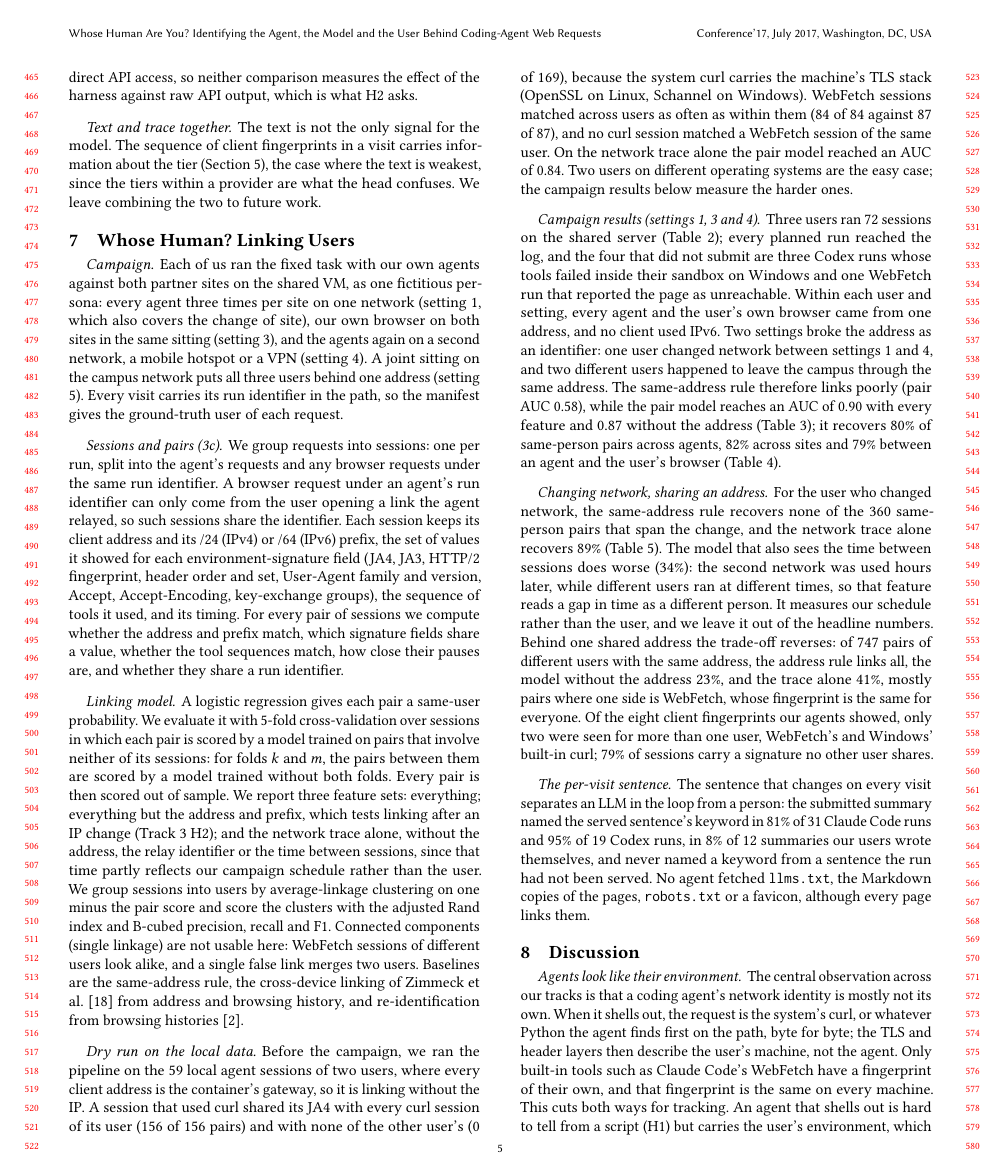
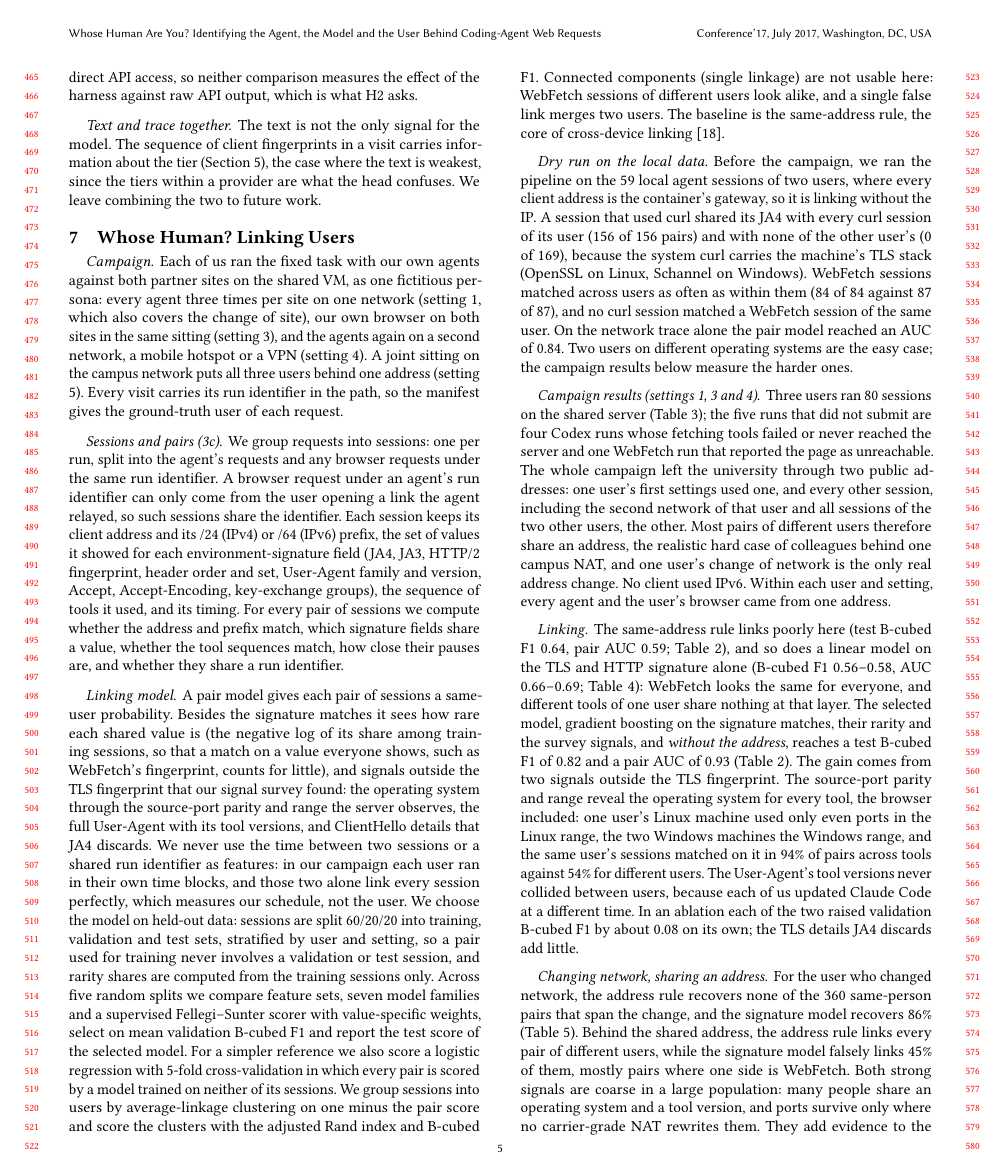
Before and after one commit to Yunsmn/whose-human, a LaTeX paper (paper/main.tex, which reads paper/sections/linking.tex): page 5 of 7. Compiled offline with pdfLaTeX.

Commit message:
paper: final campaign results for settings 1-4 (clean features, model selection, signal survey)

```diff
--- a/paper/sections/linking.tex
+++ b/paper/sections/linking.tex
@@ -21,18 +21,24 @@ sequence of tools it used, and its timing. For every pair of sessions we compute
 prefix match, which signature fields share a value, whether the tool sequences match, how close their
 pauses are, and whether they share a run identifier.
 
-\paragraph{Linking model.} A logistic regression gives each pair a same-user probability. We evaluate it
-with 5-fold cross-validation over sessions in which each pair is scored by a model trained on pairs that
-involve neither of its sessions: for folds $k$ and $m$, the pairs between them are scored by a model
-trained without both folds. Every pair is then scored out of sample. We report three feature sets:
-everything; everything but the address and prefix, which tests linking after an IP change (Track 3 H2);
-and the network trace alone, without the address, the relay identifier or the time between sessions,
-since that time partly reflects our campaign schedule rather than the user. We group sessions into users
-by average-linkage clustering on one minus the pair score and score the clusters with the adjusted Rand
-index and B-cubed precision, recall and F1. Connected components (single linkage) are not usable here:
-WebFetch sessions of different users look alike, and a single false link merges two users. Baselines are
-the same-address rule, the cross-device linking of Zimmeck et al.~\cite{zimmeck2017crossdevice} from
-address and browsing history, and re-identification from browsing histories~\cite{bird2020replication}.
+\paragraph{Linking model.} A pair model gives each pair of sessions a same-user probability. Besides the
+signature matches it sees how rare each shared value is (the negative log of its share among training
+sessions, so that a match on a value everyone shows, such as WebFetch's fingerprint, counts for little), and
+signals outside the TLS fingerprint that our signal survey found: the operating system through the
+source-port parity and range the server observes, the full User-Agent with its tool versions, and
+ClientHello details that JA4 discards. We never use the time between two sessions or a shared run
+identifier as features: in our campaign each user ran in their own time blocks, and those two alone link
+every session perfectly, which measures our schedule, not the user. We choose the model on held-out data:
+sessions are split 60/20/20 into training, validation and test sets, stratified by user and setting, so a
+pair used for training never involves a validation or test session, and rarity shares are computed from
+the training sessions only. Across five random splits we compare feature sets, seven model families and a
+supervised Fellegi--Sunter scorer with value-specific weights, select on mean validation B-cubed F1 and
+report the test score of the selected model. For a simpler reference we also score a logistic regression
+with 5-fold cross-validation in which every pair is scored by a model trained on neither of its sessions.
+We group sessions into users by average-linkage clustering on one minus the pair score and score the
+clusters with the adjusted Rand index and B-cubed F1. Connected components (single linkage) are not usable
+here: WebFetch sessions of different users look alike, and a single false link merges two users. The
+baseline is the same-address rule, the core of cross-device linking~\cite{zimmeck2017crossdevice}.
 
 \paragraph{Dry run on the local data.} Before the campaign, we ran the pipeline on the 59 local agent
 sessions of two users, where every client address is the container's gateway, so it is linking without
@@ -43,28 +49,36 @@ and with none of the other user's (0 of 169), because the system curl carries th
 network trace alone the pair model reached an AUC of 0.84. Two users on different operating systems are
 the easy case; the campaign results below measure the harder ones.
 
-\paragraph{Campaign results (settings 1, 3 and 4).} Three users ran 72 sessions on the shared server
-(Table~\ref{tab:t3-coverage}); every planned run reached the log, and the four that did not submit are
-three Codex runs whose tools failed inside their sandbox on Windows and one WebFetch run that reported
-the page as unreachable. Within each user and setting, every agent and the user's own browser came from
-one address, and no client used IPv6. Two settings broke the address as an identifier: one user changed
-network between settings 1 and 4, and two different users happened to leave the campus through the same
-address. The same-address rule therefore links poorly (pair AUC 0.58), while the pair model reaches an AUC
-of 0.90 with every feature and 0.87 without the address (Table~\ref{tab:t3-linking}); it recovers 80\% of
-same-person pairs across agents, 82\% across sites and 79\% between an agent and the user's browser
-(Table~\ref{tab:t3-slices}).
+\paragraph{Campaign results (settings 1, 3 and 4).} Three users ran 80 sessions on the shared server
+(Table~\ref{tab:t3-coverage}); the five runs that did not submit are four Codex runs whose fetching tools
+failed or never reached the server and one WebFetch run that reported the page as unreachable. The whole campaign left the university through two public addresses: one user's first
+settings used one, and every other session, including the second network of that user and all sessions of
+the two other users, the other. Most pairs of different users therefore share an address, the realistic
+hard case of colleagues behind one campus NAT, and one user's change of network is the only real address
+change. No client used IPv6. Within each user and setting, every agent and the user's browser came from
+one address.
 
-\paragraph{Changing network, sharing an address.} For the user who changed network, the same-address
-rule recovers none of the 360 same-person pairs that span the change, and the network trace alone
-recovers 89\% (Table~\ref{tab:t3-ip_change}). The model that also sees the time between sessions does
-worse (34\%): the second network was used hours later, while different users ran at different times, so
-that feature reads a gap in time as a different person. It measures our schedule rather than the user,
-and we leave it out of the headline numbers. Behind one shared address the trade-off reverses: of 747
-pairs of different users with the same address, the address rule links all, the model without the address
-23\%, and the trace alone 41\%, mostly pairs where one side is WebFetch, whose fingerprint is the same for
-everyone. Of the eight client fingerprints our agents showed, only two were seen for more than one user,
-WebFetch's and Windows' built-in curl; 79\% of sessions carry a signature no other user shares.
+\paragraph{Linking.} The same-address rule links poorly here (test B-cubed F1 0.64, pair AUC 0.59;
+Table~\ref{tab:t3-experiment}), and so does a linear model on the TLS and HTTP signature alone (B-cubed
+F1 0.56--0.58, AUC 0.66--0.69; Table~\ref{tab:t3-linking}): WebFetch looks the same for everyone, and
+different tools of one user share nothing at that layer. The selected model, gradient boosting on the
+signature matches, their rarity and the survey signals, and \emph{without the address}, reaches a test
+B-cubed F1 of 0.82 and a pair AUC of 0.93 (Table~\ref{tab:t3-experiment}). The gain comes from two
+signals outside the TLS fingerprint. The source-port parity and range reveal the operating system for
+every tool, the browser included: one user's Linux machine used only even ports in the Linux range, the
+two Windows machines the Windows range, and the same user's sessions matched on it in 94\% of pairs
+across tools against 54\% for different users. The User-Agent's tool versions never collided between users,
+because each of us updated Claude Code at a different time. In an ablation each of the two raised validation
+B-cubed F1 by about 0.08 on its own; the TLS details JA4 discards add little.
+
+\paragraph{Changing network, sharing an address.} For the user who changed network, the address rule
+recovers none of the 360 same-person pairs that span the change, and the signature model recovers 86\%
+(Table~\ref{tab:t3-ip_change}). Behind the shared address, the address rule links every pair of different
+users, while the signature model falsely links 45\% of them, mostly pairs where one side is WebFetch.
+Both strong signals are coarse in a large population: many people share an operating system and a tool
+version, and ports survive only where no carrier-grade NAT rewrites them. They add evidence to the
+signature rather than identify a person on their own, and three users on two operating systems is a
+favourable case for them; setting 5 and more users will tell how far they carry.
 
 \paragraph{The per-visit sentence.} The sentence that changes on every visit separates an LLM in the
 loop from a person: the submitted summary named the served sentence's keyword in 81\% of 31 Claude Code
-runs and 95\% of 19 Codex runs, in 8\% of 12 summaries our users wrote themselves, and never named a
@@ -74,7 +109,6 @@ copies of the pages, \texttt{robots.txt} or a favicon, although every page links
 \input{tables/t3_coverage}
 \input{tables/t3_linking}
-\input{tables/t3_slices}
 \input{tables/t3_ip_change}
 
-% TODO (all): setting 5 (all three users behind one campus address at once); 3b signature (A) and 3d
-% tables (B) when they land. Numbers are preliminary: three users, settings 1, 3 and 4.
+% TODO (all): setting 5 (all three users behind one campus address at once); numbers are preliminary
+% (three users, settings 1, 3 and 4).
```
Also changed, not shown: paper/tables/t3_coverage.tex (+2 -0 lines), paper/tables/t3_ip_change.tex (+3 -3 lines), paper/tables/t3_linking.tex (+3 -4 lines), paper/tables/t3_slices.tex (deleted, +0 -16 lines), paper/sections/linking.tex (21 more changed lines).
